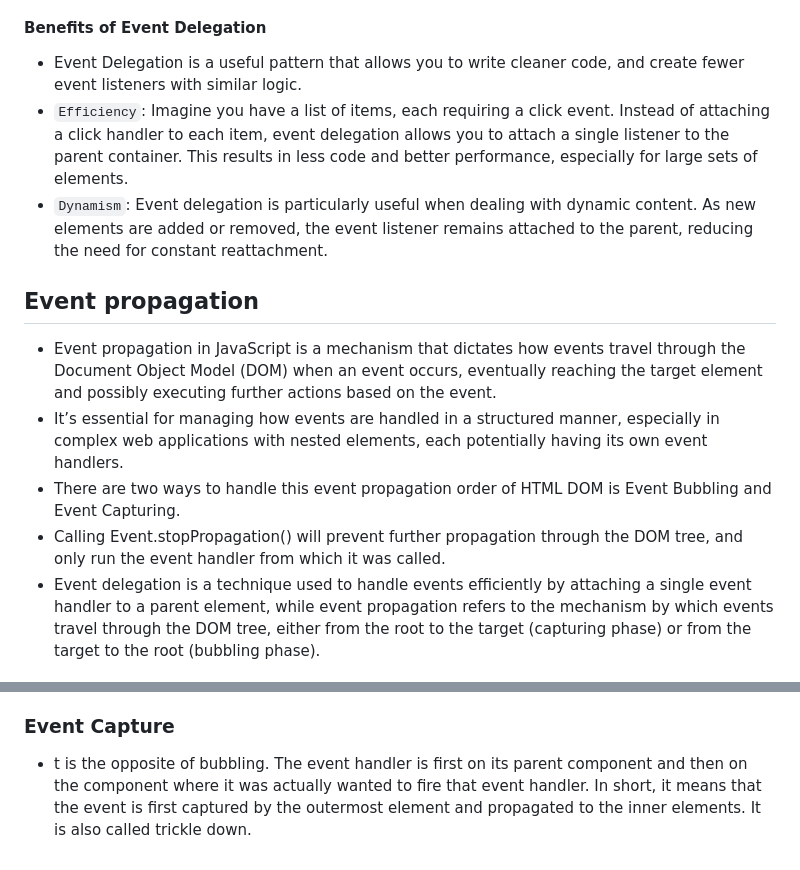
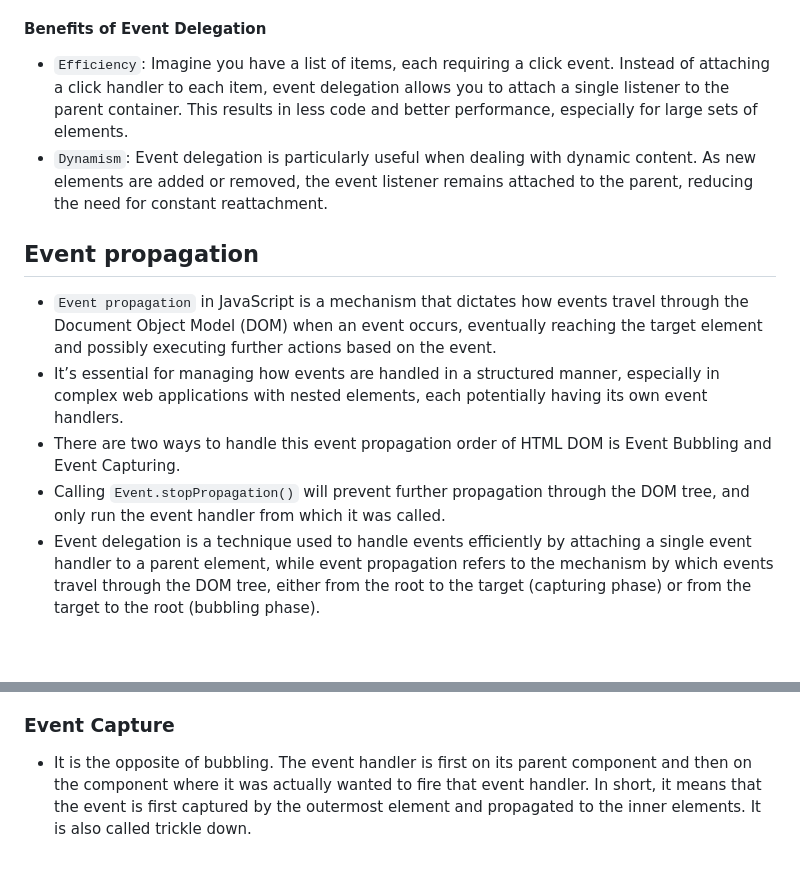
Before and after one commit to sudipstha08/Javascript, a Markdown page: docs/events/index.md, 2 parts joined by grey strips. Drawn GitHub-style; blank space fills up the shorter version.

Commit message:
docs: event delegation

```diff
--- a/docs/events/index.md
+++ b/docs/events/index.md
@@ -20,15 +20,15 @@ For example:
 - Event delegation is possible because of event propagation in the DOM, where the event a child element receives is also passed to the child's parent and ancestors
 
 #### Benefits of Event Delegation
-- Event Delegation is a useful pattern that allows you to write cleaner code, and create fewer event listeners with similar logic.
+
 - `Efficiency`: Imagine you have a list of items, each requiring a click event. Instead of attaching a click handler to each item, event delegation allows you to attach a single listener to the parent container. This results in less code and better performance, especially for large sets of elements.
 - `Dynamism`: Event delegation is particularly useful when dealing with dynamic content. As new elements are added or removed, the event listener remains attached to the parent, reducing the need for constant reattachment.
 
 ## Event propagation
-- Event propagation in JavaScript is a mechanism that dictates how events travel through the Document Object Model (DOM) when an event occurs, eventually reaching the target element and possibly executing further actions based on the event.
+- `Event propagation` in JavaScript is a mechanism that dictates how events travel through the Document Object Model (DOM) when an event occurs, eventually reaching the target element and possibly executing further actions based on the event.
 - It’s essential for managing how events are handled in a structured manner, especially in complex web applications with nested elements, each potentially having its own event handlers.
 -  There are two ways to handle this event propagation order of HTML DOM is Event Bubbling and Event Capturing.
--  Calling Event.stopPropagation() will prevent further propagation through the DOM tree, and only run the event handler from which it was called.
+-  Calling `Event.stopPropagation()` will prevent further propagation through the DOM tree, and only run the event handler from which it was called.
 - Event delegation is a technique used to handle events efficiently by attaching a single event handler to a parent element, while event propagation refers to the mechanism by which events travel through the DOM tree, either from the root to the target (capturing phase) or from the target to the root (bubbling phase).
 
 
@@ -45,4 +45,4 @@ For example:
 - When an event happens on a component, it first runs the event handler on it, then on its parent component, then all the way up on other ancestors’ components. By default, all event handles through this order from center component event to outermost component event.
 
 ### Event Capture
-- t is the opposite of bubbling. The event handler is first on its parent component and then on the component where it was actually wanted to fire that event handler. In short, it means that the event is first captured by the outermost element and propagated to the inner elements. It is also called trickle down.
+- It is the opposite of bubbling. The event handler is first on its parent component and then on the component where it was actually wanted to fire that event handler. In short, it means that the event is first captured by the outermost element and propagated to the inner elements. It is also called trickle down.
```
Also changed, not shown: other parts of docs/events/index.md (+1 -1 lines).
